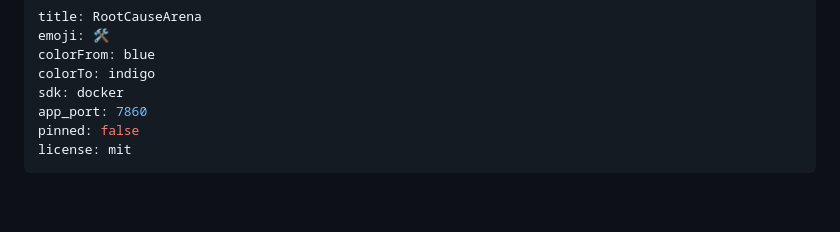
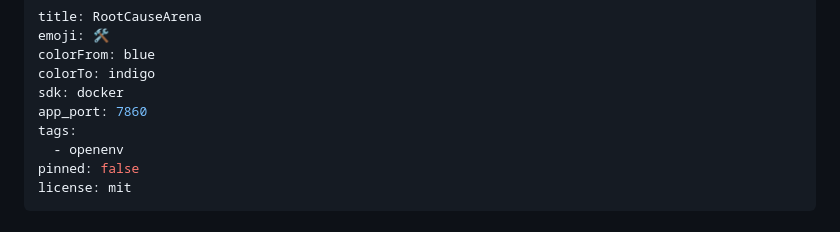
Before and after one commit to uhfuvyh/RootCauseArena, a Markdown page: README.md, the part around the change. Rendered like a GitHub page; blank space fills up the shorter version.

Commit message:
Add openenv tag to metadata to ensure discoverability on the hub as per submission requirements

```diff
--- a/README.md
+++ b/README.md
@@ -5,6 +5,8 @@ colorFrom: blue
 colorTo: indigo
 sdk: docker
 app_port: 7860
+tags:
+  - openenv
 pinned: false
 license: mit
 ---
```
